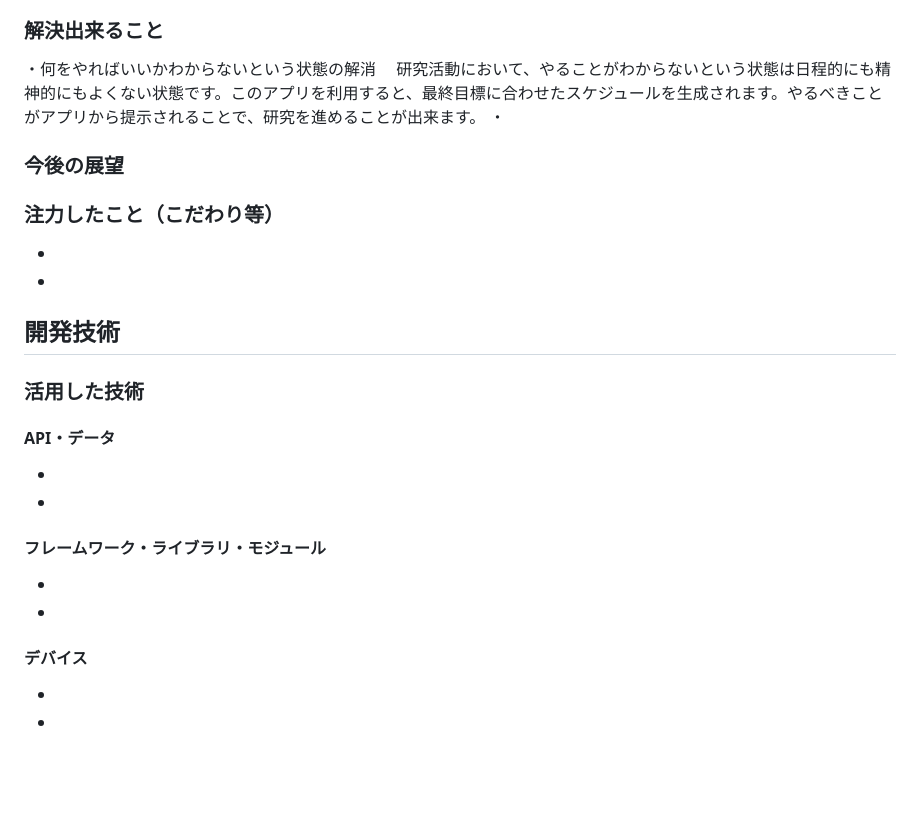
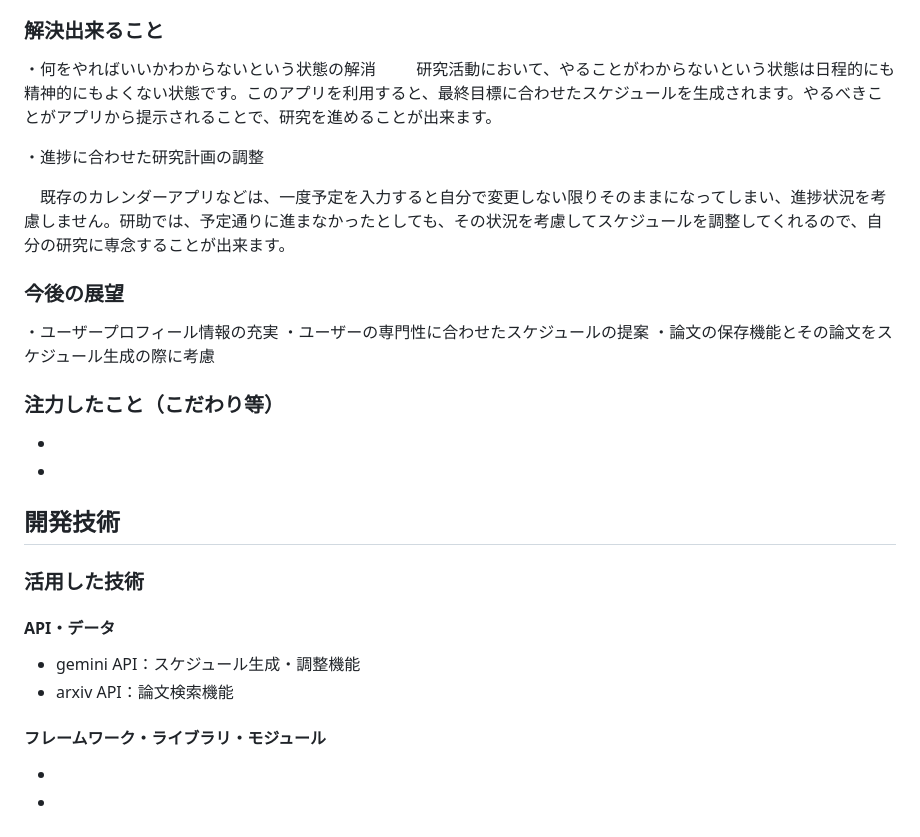
Before and after one commit to jphacks/sd_2510, a Markdown page: README.md, the part around the change printed below. Drawn GitHub-style; blank space fills up the shorter version.

```diff
--- a/README.md
+++ b/README.md
@@ -21,9 +23,19 @@
 
 ### 解決出来ること
 ・何をやればいいかわからないという状態の解消
+
 　研究活動において、やることがわからないという状態は日程的にも精神的にもよくない状態です。このアプリを利用すると、最終目標に合わせたスケジュールを生成されます。やるべきことがアプリから提示されることで、研究を進めることが出来ます。
- ・
+
+・進捗に合わせた研究計画の調整
+
+　既存のカレンダーアプリなどは、一度予定を入力すると自分で変更しない限りそのままになってしまい、進捗状況を考慮しません。研助では、予定通りに進まなかったとしても、その状況を考慮してスケジュールを調整してくれるので、自分の研究に専念することが出来ます。
+
 ### 今後の展望
+
+・ユーザープロフィール情報の充実
+・ユーザーの専門性に合わせたスケジュールの提案
+・論文の保存機能とその論文をスケジュール生成の際に考慮
+
 ### 注力したこと（こだわり等）
 *
 *
@@ -31,16 +43,13 @@
 ## 開発技術
 ### 活用した技術
 #### API・データ
-*
-*
+* gemini API：スケジュール生成・調整機能
+* arxiv API：論文検索機能
 
 #### フレームワーク・ライブラリ・モジュール
 *
 *
 
-#### デバイス
-*
-*
 
 ### 独自技術
 #### ハッカソンで開発した独自機能・技術
```
Also changed, not shown: other parts of README.md (+3 -1 lines).
